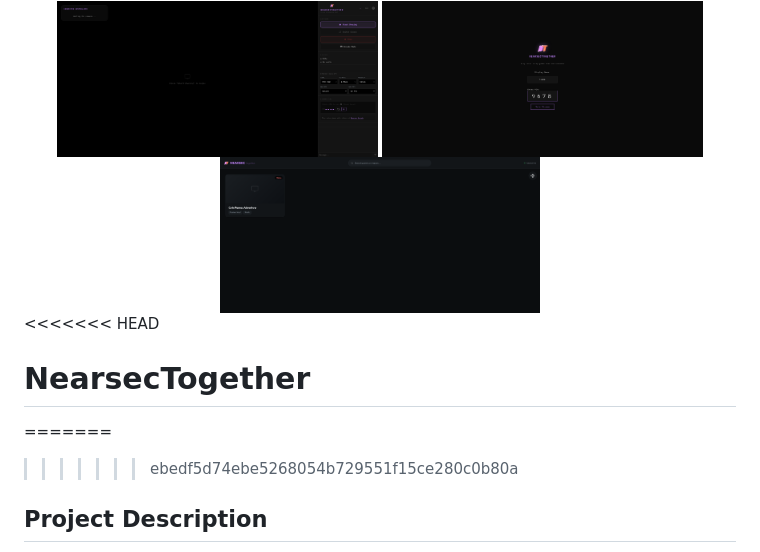
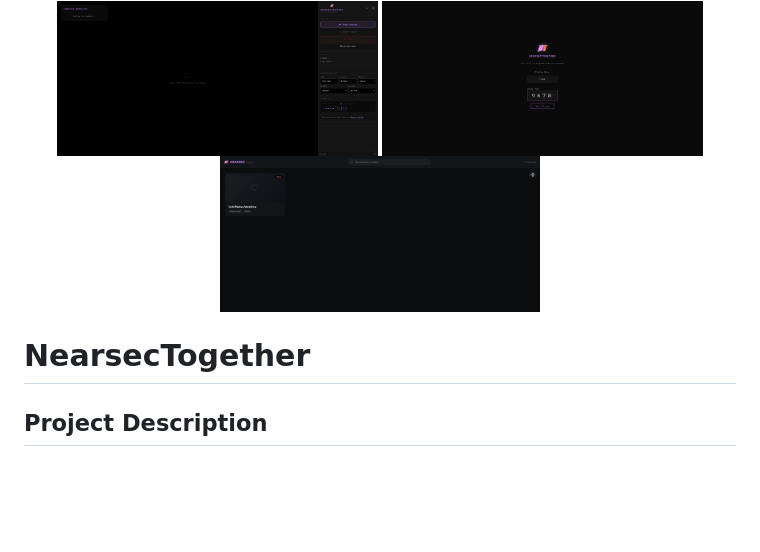
Before and after one commit to TheRealFame/NearsecTogether, a Markdown page: README.md, the part around the change. Drawn GitHub-style; blank space fills up the shorter version.

Commit message:
Fix merge conflict in project description section
Resolve merge conflict in README.md

```diff
--- a/README.md
+++ b/README.md
@@ -10,11 +10,9 @@
   <img src="assets/screenshots/nearsec-arcade.png" alt="Nearsec Arcade" width="45%">
 </div>
 
-<<<<<<< HEAD
+
 # NearsecTogether
 
-=======
->>>>>>> ebedf5d74ebe5268054b729551f15ce280c0b80a
 ## Project Description
 NearsecTogether is a low-latency, open-source platform that allows you to play local co-op games over the internet with your friends. By leveraging WebRTC for UDP-first streaming and built-in browser hardware encoders, NearsecTogether provides near-imperceptible latency that rivals commercial cloud gaming platforms — tailored specifically for self-hosted instances.
 
```
